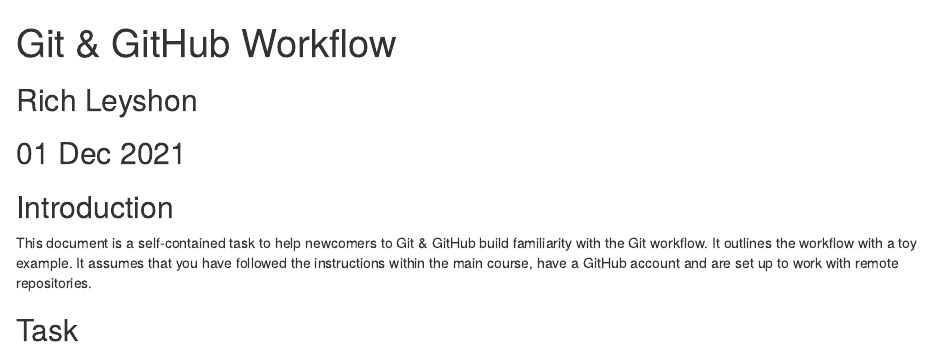
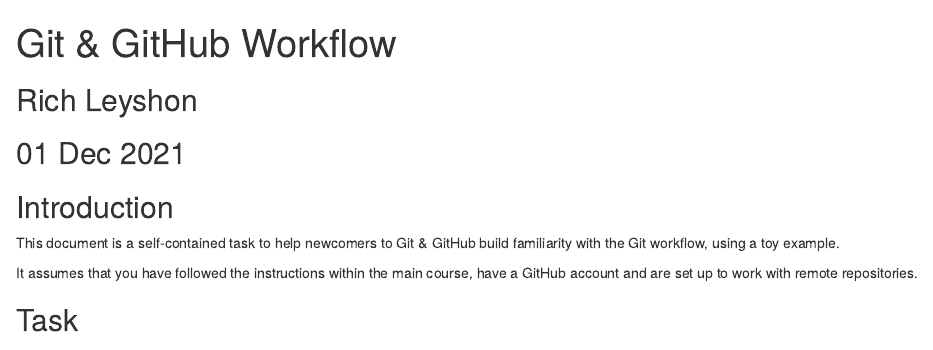
Before and after one commit to datasciencecampus/DSCA_graduate-programme_dev, an R Markdown document (week_01/4.command_line_git/github_workflow_recipe.Rmd): the page in a window 1100 px wide, from its top. Rendered offline with R 4.5, knitr and Pandoc, with nearby package versions.

Commit message:
style: Adjusting intro para

```diff
--- a/week_01/4.command_line_git/github_workflow_recipe.Rmd
+++ b/week_01/4.command_line_git/github_workflow_recipe.Rmd
@@ -21,7 +21,8 @@
 ## Introduction
 
 This document is a self-contained task to help newcomers to Git & GitHub build
-familiarity with the Git workflow. It outlines the workflow with a toy example.
+familiarity with the Git workflow, using a toy example.
+
 It assumes that you have followed the instructions within the main course, have
 a GitHub account and are set up to work with remote repositories.
 
```
